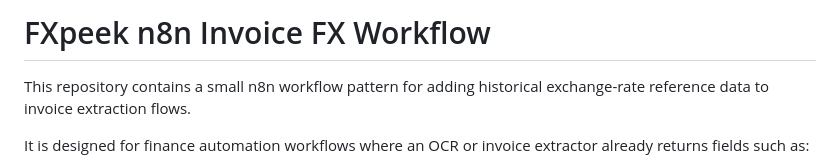
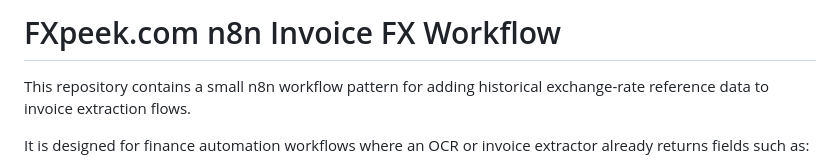
Before and after one commit to Jenpo/fxpeek-n8n-invoice-fx-workflow, a Markdown page: README.md, the part around one of its changes. Drawn GitHub-style.

```diff
--- a/README.md
+++ b/README.md
@@ -1,4 +1,4 @@
-# FXpeek n8n Invoice FX Workflow
+# FXpeek.com n8n Invoice FX Workflow
 
 This repository contains a small n8n workflow pattern for adding historical exchange-rate reference data to invoice extraction flows.
 
```
Also changed, not shown: other parts of README.md (+2 -0 lines).
